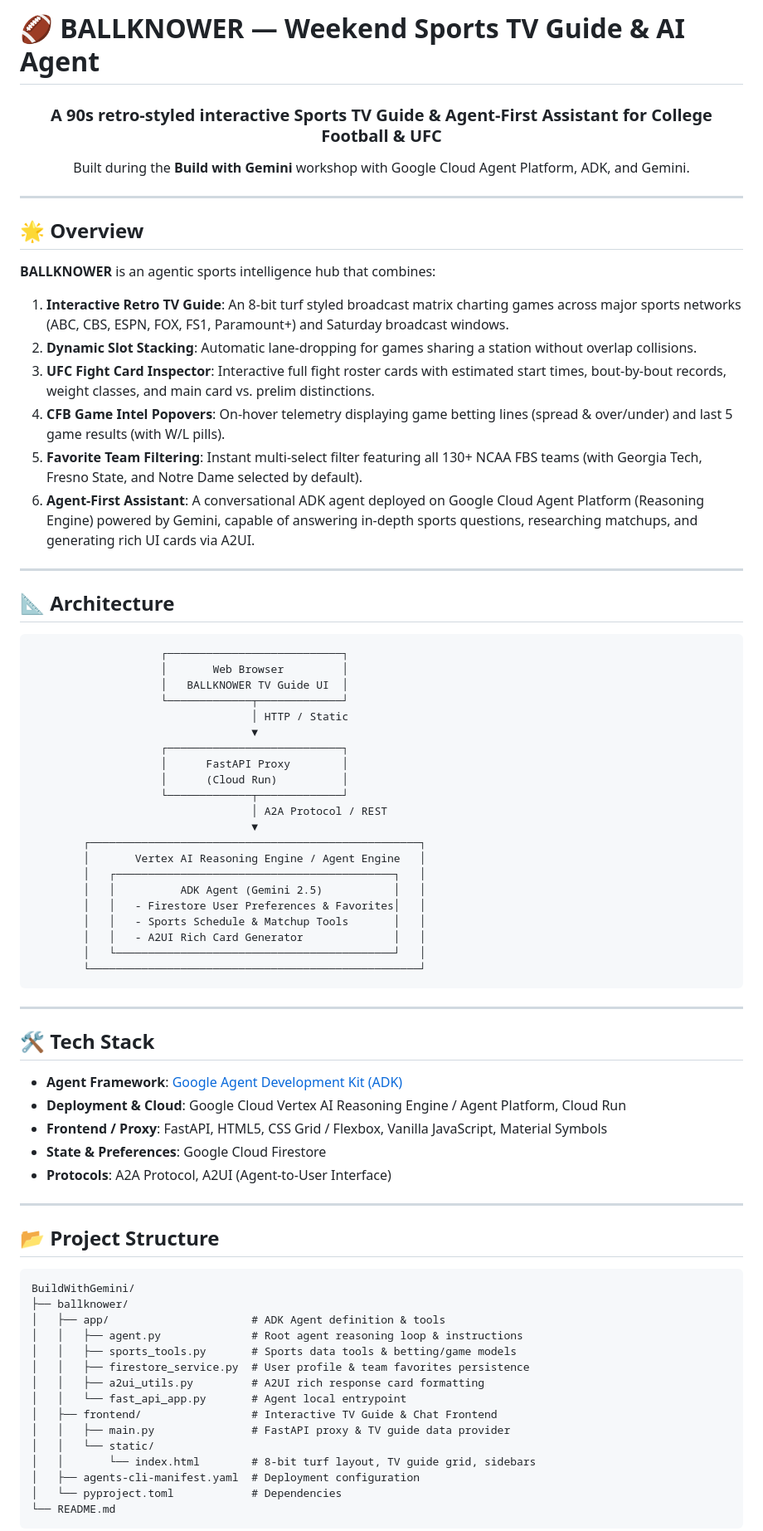
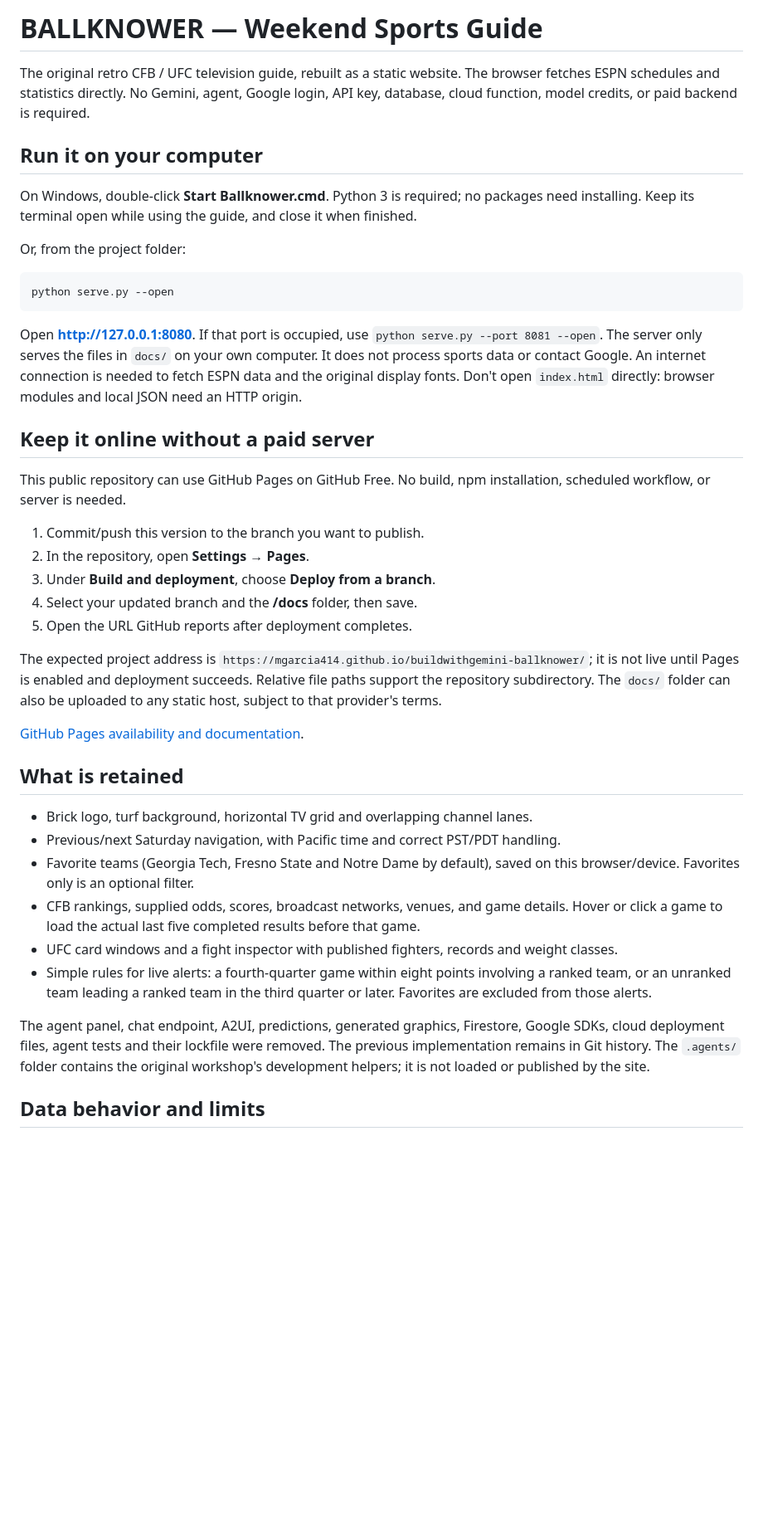
Before and after one commit to mgarcia414/buildwithgemini-ballknower, a Markdown page: README.md, the part around one of its changes. Shown at 83% size. Drawn GitHub-style; blank space fills up the shorter version.

Commit message:
Document the agent-free app and free static hosting

````diff
--- a/README.md
+++ b/README.md
@@ -1,80 +1,43 @@
-# 🏈 BALLKNOWER — Weekend Sports TV Guide & AI Agent
+# BALLKNOWER — Weekend Sports Guide
 
-<div align="center">
+The original retro CFB / UFC television guide, rebuilt as a static website. The browser fetches ESPN schedules and statistics directly. No Gemini, agent, Google login, API key, database, cloud function, model credits, or paid backend is required.
 
-### A 90s retro-styled interactive Sports TV Guide & Agent-First Assistant for College Football & UFC
+## Run it on your computer
 
-Built during the **Build with Gemini** workshop with Google Cloud Agent Platform, ADK, and Gemini.
+On Windows, double-click **Start Ballknower.cmd**. Python 3 is required; no packages need installing. Keep its terminal open while using the guide, and close it when finished.
 
-</div>
+Or, from the project folder:
 
----
-
-## 🌟 Overview
-
-**BALLKNOWER** is an agentic sports intelligence hub that combines:
-1. **Interactive Retro TV Guide**: An 8-bit turf styled broadcast matrix charting games across major sports networks (ABC, CBS, ESPN, FOX, FS1, Paramount+) and Saturday broadcast windows.
-2. **Dynamic Slot Stacking**: Automatic lane-dropping for games sharing a station without overlap collisions.
-3. **UFC Fight Card Inspector**: Interactive full fight roster cards with estimated start times, bout-by-bout records, weight classes, and main card vs. prelim distinctions.
-4. **CFB Game Intel Popovers**: On-hover telemetry displaying game betting lines (spread & over/under) and last 5 game results (with W/L pills).
-5. **Favorite Team Filtering**: Instant multi-select filter featuring all 130+ NCAA FBS teams (with Georgia Tech, Fresno State, and Notre Dame selected by default).
-6. **Agent-First Assistant**: A conversational ADK agent deployed on Google Cloud Agent Platform (Reasoning Engine) powered by Gemini, capable of answering in-depth sports questions, researching matchups, and generating rich UI cards via A2UI.
-
----
-
-## 📐 Architecture
-
-```
-                    ┌───────────────────────────┐
-                    │       Web Browser         │
-                    │   BALLKNOWER TV Guide UI  │
-                    └─────────────┬─────────────┘
-                                  │ HTTP / Static
-                                  ▼
-                    ┌───────────────────────────┐
-                    │      FastAPI Proxy        │
-                    │      (Cloud Run)          │
-                    └─────────────┬─────────────┘
-                                  │ A2A Protocol / REST
-                                  ▼
-        ┌───────────────────────────────────────────────────┐
-        │       Vertex AI Reasoning Engine / Agent Engine   │
-        │   ┌───────────────────────────────────────────┐   │
-        │   │          ADK Agent (Gemini 2.5)           │   │
-        │   │   - Firestore User Preferences & Favorites│   │
-        │   │   - Sports Schedule & Matchup Tools       │   │
-        │   │   - A2UI Rich Card Generator              │   │
-        │   └───────────────────────────────────────────┘   │
-        └───────────────────────────────────────────────────┘
+```sh
+python serve.py --open
 ```
 
----
+Open **http://127.0.0.1:8080**. If that port is occupied, use `python serve.py --port 8081 --open`. The server only serves the files in `docs/` on your own computer. It does not process sports data or contact Google. An internet connection is needed to fetch ESPN data and the original display fonts. Don't open `index.html` directly: browser modules and local JSON need an HTTP origin.
 
-## 🛠️ Tech Stack
+## Keep it online without a paid server
 
-- **Agent Framework**: [Google Agent Development Kit (ADK)](https://google.github.io/adk-docs/)
-- **Deployment & Cloud**: Google Cloud Vertex AI Reasoning Engine / Agent Platform, Cloud Run
-- **Frontend / Proxy**: FastAPI, HTML5, CSS Grid / Flexbox, Vanilla JavaScript, Material Symbols
-- **State & Preferences**: Google Cloud Firestore
-- **Protocols**: A2A Protocol, A2UI (Agent-to-User Interface)
+This public repository can use GitHub Pages on GitHub Free. No build, npm installation, scheduled workflow, or server is needed.
 
----
+1. Commit/push this version to the branch you want to publish.
+2. In the repository, open **Settings → Pages**.
+3. Under **Build and deployment**, choose **Deploy from a branch**.
+4. Select your updated branch and the **/docs** folder, then save.
+5. Open the URL GitHub reports after deployment completes.
 
-## 📂 Project Structure
+The expected project address is `https://mgarcia414.github.io/buildwithgemini-ballknower/`; it is not live until Pages is enabled and deployment succeeds. Relative file paths support the repository subdirectory. The `docs/` folder can also be uploaded to any static host, subject to that provider's terms.
 
-```
-BuildWithGemini/
-├── ballknower/
-│   ├── app/                      # ADK Agent definition & tools
-│   │   ├── agent.py              # Root agent reasoning loop & instructions
-│   │   ├── sports_tools.py       # Sports data tools & betting/game models
-│   │   ├── firestore_service.py  # User profile & team favorites persistence
-│   │   ├── a2ui_utils.py         # A2UI rich response card formatting
-│   │   └── fast_api_app.py       # Agent local entrypoint
-│   ├── frontend/                 # Interactive TV Guide & Chat Frontend
-│   │   ├── main.py               # FastAPI proxy & TV guide data provider
-│   │   └── static/
-│   │       └── index.html        # 8-bit turf layout, TV guide grid, sidebars
-│   ├── agents-cli-manifest.yaml  # Deployment configuration
-│   └── pyproject.toml            # Dependencies
-└── README.md
+[GitHub Pages availability and documentation](https://docs.github.com/en/pages/getting-started-with-github-pages/what-is-github-pages).
+
+## What is retained
+
+- Brick logo, turf background, horizontal TV grid and overlapping channel lanes.
+- Previous/next Saturday navigation, with Pacific time and correct PST/PDT handling.
+- Favorite teams (Georgia Tech, Fresno State and Notre Dame by default), saved on this browser/device. Favorites only is an optional filter.
+- CFB rankings, supplied odds, scores, broadcast networks, venues, and game details. Hover or click a game to load the actual last five completed results before that game.
+- UFC card windows and a fight inspector with published fighters, records and weight classes.
+- Simple rules for live alerts: a fourth-quarter game within eight points involving a ranked team, or an unranked team leading a ranked team in the third quarter or later. Favorites are excluded from those alerts.
+
+The agent panel, chat endpoint, A2UI, predictions, generated graphics, Firestore, Google SDKs, cloud deployment files, agent tests and their lockfile were removed. The previous implementation remains in Git history. The `.agents/` folder contains the original workshop's development helpers; it is not loaded or published by the site.
+
+## Data behavior and limits
+
````
Also changed, not shown: other parts of README.md (+27 -35 lines).
